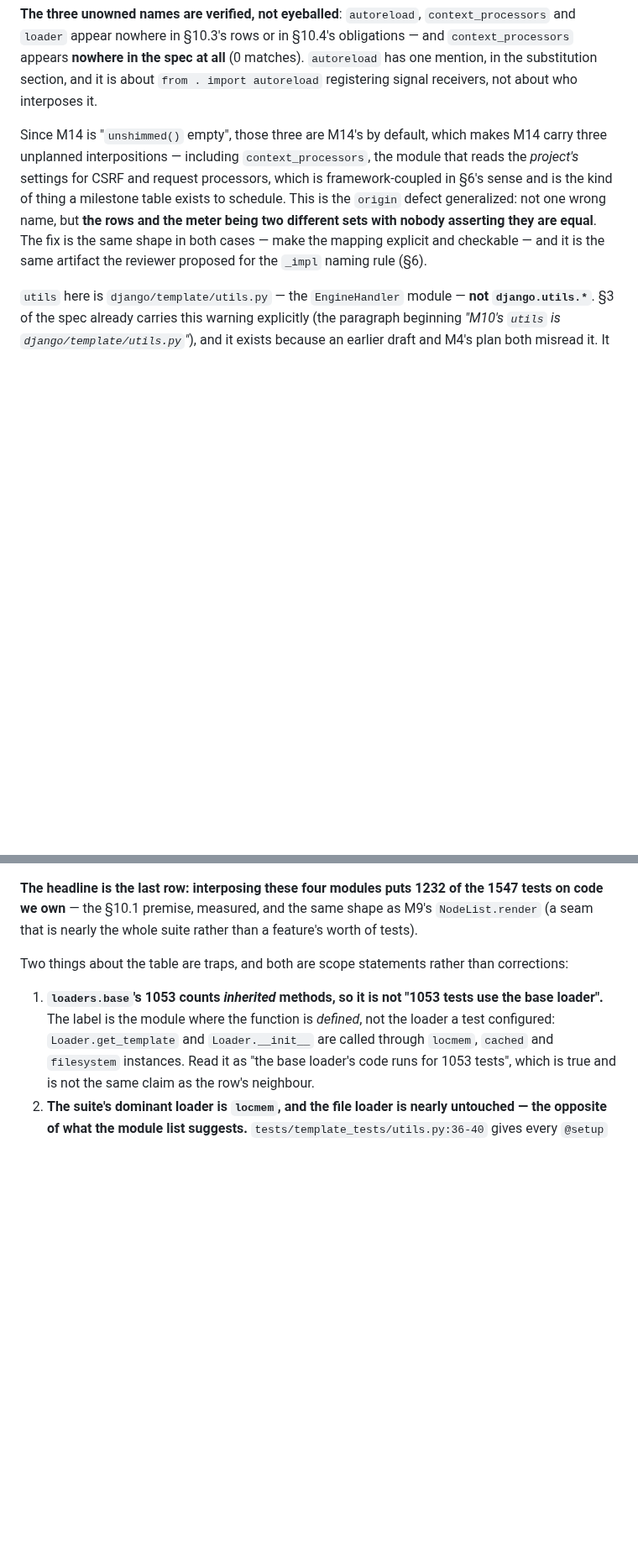
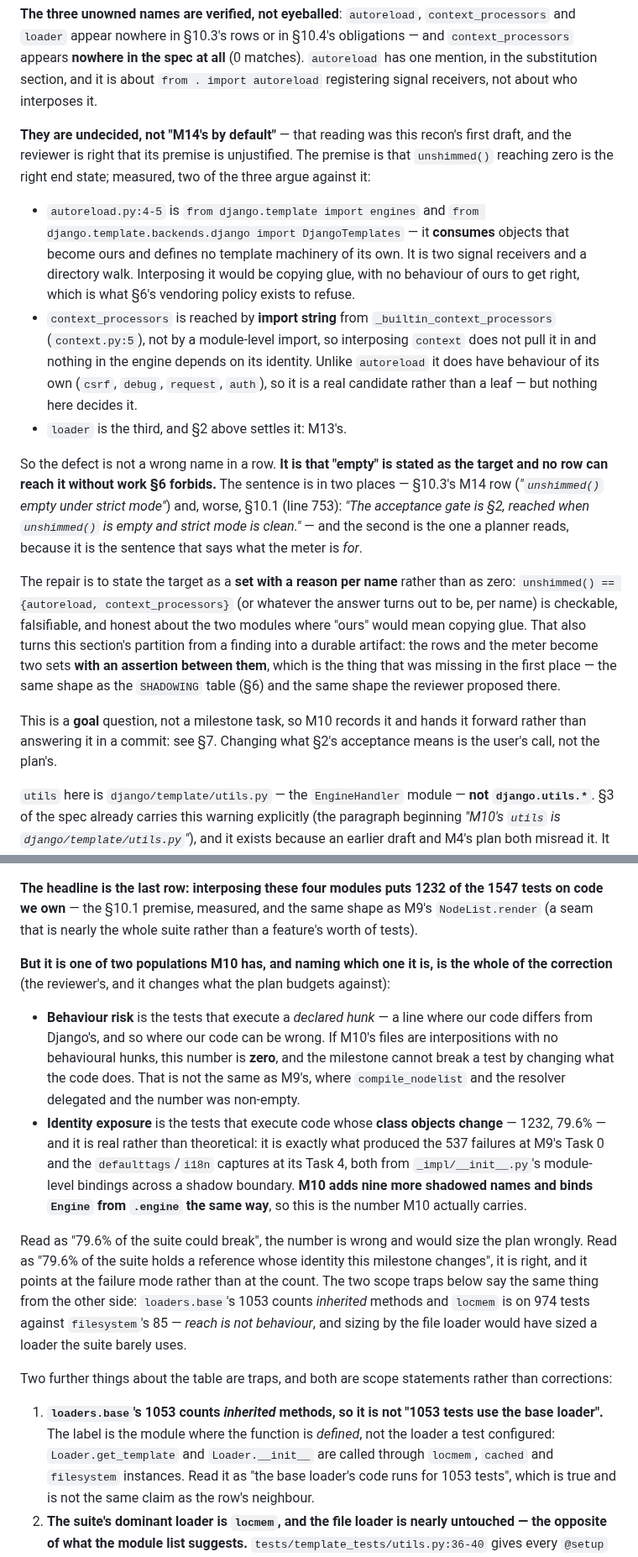
Before and after one commit to ipmb/django-rust-templates, a Markdown page: .review/m10-recon.md, 2 parts joined by grey strips. Shown at 84% size. Drawn GitHub-style; blank space fills up the shorter version.

Commit message:
M10 recon: the orphans are undecided, and 79.6% is identity exposure
Two corrections from the reviewer, both verified before they were written down.

The first is to this recon's own draft. It said the three unowned names were
"M14's by default", on the premise that `unshimmed()` reaching zero is the right
end state. Measured, two of the three argue against it: `autoreload.py:4-5`
imports `engines` and `DjangoTemplates` and defines no template machinery — it
consumes what becomes ours — so interposing it would be copying glue, and
`context_processors` is reached by import string from `_builtin_context_processors`
rather than by a module import, so nothing depends on its identity (`loader` is
M13's, and M10's own gate cannot even see it: `test_loaders.py` reaches the
loaders through `Engine`, not the facade).

So the defect is not a wrong name in a row. It is that "empty" is stated as the
target in two places — M14's row and §10.1 line 753, the sentence a planner
reads for what the meter is *for* — and no row can reach it without work §6's
vendoring policy forbids. The repair is a set with a reason per name rather than
a zero. That is a goal question and belongs to the user, so §8 records it and
M10 hands it forward instead of editing it in; what M10 can do is make the
mapping checkable, which is now the plan's first task.

The second: 1232 / 79.6% is the right number for one of M10's two populations
and the wrong one for the other. Behaviour risk — tests executing a *declared
hunk* — is zero if M10's files carry no behavioural hunks. Identity exposure —
tests holding a reference whose class object this milestone changes — is 1232,
and it is what produced M9's 537 failures at Task 0 and the `defaulttags`/`i18n`
captures at Task 4. Read as "79.6% of the suite could break" it sizes the plan
wrongly; the table now names the population.

Co-Authored-By: Claude Code <noreply@anthropic.com>

```diff
--- a/.review/m10-recon.md
+++ b/.review/m10-recon.md
@@ -112,15 +112,44 @@ obligations — and `context_processors` appears **nowhere in the spec at all**
 about `from . import autoreload` registering signal receivers, not about who
 interposes it.
 
-Since M14 is "`unshimmed()` empty", those three are M14's by default, which
-makes M14 carry three unplanned interpositions — including `context_processors`,
-the module that reads the *project's* settings for CSRF and request processors,
-which is framework-coupled in §6's sense and is the kind of thing a milestone
-table exists to schedule. This is the `origin` defect generalized: not one wrong
-name, but **the rows and the meter being two different sets with nobody
-asserting they are equal**. The fix is the same shape in both cases — make the
-mapping explicit and checkable — and it is the same artifact the reviewer
-proposed for the `_impl` naming rule (§6).
+**They are undecided, not "M14's by default"** — that reading was this recon's
+first draft, and the reviewer is right that its premise is unjustified. The
+premise is that `unshimmed()` reaching zero is the right end state; measured,
+two of the three argue against it:
+
+- `autoreload.py:4-5` is `from django.template import engines` and
+  `from django.template.backends.django import DjangoTemplates` — it **consumes**
+  objects that become ours and defines no template machinery of its own. It is
+  two signal receivers and a directory walk. Interposing it would be copying
+  glue, with no behaviour of ours to get right, which is what §6's vendoring
+  policy exists to refuse.
+- `context_processors` is reached by **import string** from
+  `_builtin_context_processors` (`context.py:5`), not by a module-level import,
+  so interposing `context` does not pull it in and nothing in the engine depends
+  on its identity. Unlike `autoreload` it does have behaviour of its own
+  (`csrf`, `debug`, `request`, `auth`), so it is a real candidate rather than a
+  leaf — but nothing here decides it.
+- `loader` is the third, and §2 above settles it: M13's.
+
+So the defect is not a wrong name in a row. **It is that "empty" is stated as
+the target and no row can reach it without work §6 forbids.** The sentence is in
+two places — §10.3's M14 row (*"`unshimmed()` empty under strict mode"*) and,
+worse, §10.1 (line 753): *"The acceptance gate is §2, reached when
+`unshimmed()` is empty and strict mode is clean."* — and the second is the one a
+planner reads, because it is the sentence that says what the meter is *for*.
+
+The repair is to state the target as a **set with a reason per name** rather
+than as zero: `unshimmed() == {autoreload, context_processors}` (or whatever the
+answer turns out to be, per name) is checkable, falsifiable, and honest about
+the two modules where "ours" would mean copying glue. That also turns this
+section's partition from a finding into a durable artifact: the rows and the
+meter become two sets **with an assertion between them**, which is the thing
+that was missing in the first place — the same shape as the `SHADOWING` table
+(§6) and the same shape the reviewer proposed there.
+
+This is a **goal** question, not a milestone task, so M10 records it and hands it
+forward rather than answering it in a commit: see §7. Changing what §2's
+acceptance means is the user's call, not the plan's.
 
 `utils` here is `django/template/utils.py` — the `EngineHandler` module — **not
 `django.utils.*`**. §3 of the spec already carries this warning explicitly
@@ -185,8 +214,34 @@ is precisely M9's finding 3 — and attributes each call to the running test.
 M9's `NodeList.render` (a seam that is nearly the whole suite rather than a
 feature's worth of tests).
 
-Two things about the table are traps, and both are scope statements rather than
-corrections:
+**But it is one of two populations M10 has, and naming which one it is, is the
+whole of the correction** (the reviewer's, and it changes what the plan budgets
+against):
+
+- **Behaviour risk** is the tests that execute a *declared hunk* — a line where
+  our code differs from Django's, and so where our code can be wrong. If M10's
+  files are interpositions with no behavioural hunks, this number is **zero**,
+  and the milestone cannot break a test by changing what the code does. That is
+  not the same as M9's, where `compile_nodelist` and the resolver delegated and
+  the number was non-empty.
+- **Identity exposure** is the tests that execute code whose **class objects
+  change** — 1232, 79.6% — and it is real rather than theoretical: it is exactly
+  what produced the 537 failures at M9's Task 0 and the `defaulttags`/`i18n`
+  captures at its Task 4, both from `_impl/__init__.py`'s module-level bindings
+  across a shadow boundary. **M10 adds nine more shadowed names and binds
+  `Engine` from `.engine` the same way**, so this is the number M10 actually
+  carries.
+
+Read as "79.6% of the suite could break", the number is wrong and would size the
+plan wrongly. Read as "79.6% of the suite holds a reference whose identity this
+milestone changes", it is right, and it points at the failure mode rather than
+at the count. The two scope traps below say the same thing from the other side:
+`loaders.base`'s 1053 counts *inherited* methods and `locmem` is on 974 tests
+against `filesystem`'s 85 — *reach is not behaviour*, and sizing by the file
+loader would have sized a loader the suite barely uses.
+
+Two further things about the table are traps, and both are scope statements
+rather than corrections:
 
 1. **`loaders.base`'s 1053 counts *inherited* methods, so it is not "1053 tests
    use the base loader".** The label is the module where the function is
```
Also changed, not shown: other parts of .review/m10-recon.md (+18 -0 lines).
